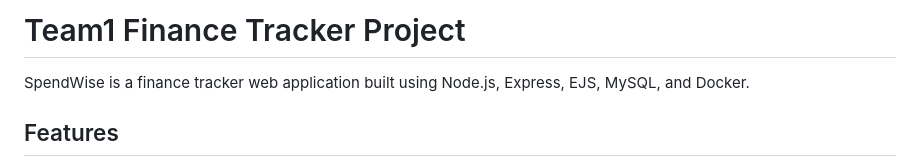
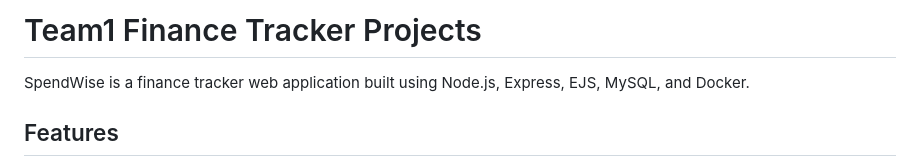
Before and after one commit to chengxunRP/Team1-FinanceTracker-project, a Markdown page: README.md, the part around the change. Drawn GitHub-style.

Commit message:
testing jenkins pipeline

```diff
--- a/README.md
+++ b/README.md
@@ -1,4 +1,4 @@
-# Team1 Finance Tracker Project
+# Team1 Finance Tracker Projects
 
 SpendWise is a finance tracker web application built using Node.js, Express, EJS, MySQL, and Docker.
 
```
